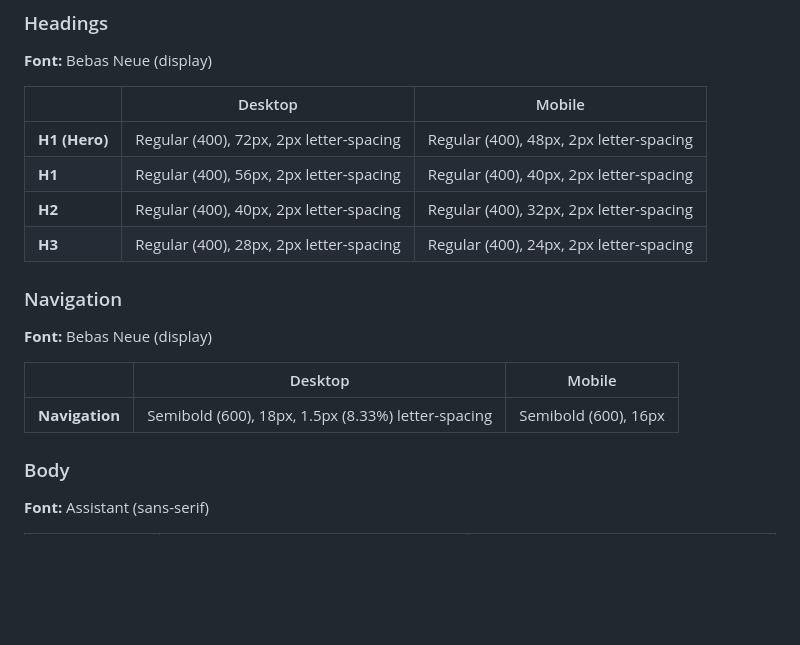
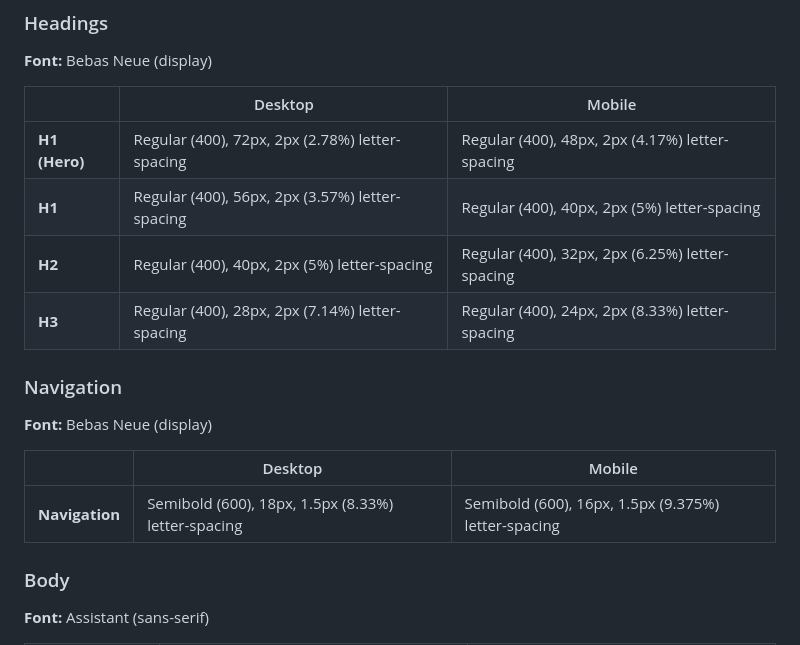
Before and after one commit to erisan-noroff/SquareEyes-Reworked, a Markdown page: docs/Design_Specifications.md, the part around the change. Rendered like a GitHub page; blank space fills up the shorter version.

Commit message:
Added missing percentage values to Design_Specifications.md. Added missing line-spacing values for Nav mobile too.

```diff
--- a/docs/Design_Specifications.md
+++ b/docs/Design_Specifications.md
@@ -84,20 +84,20 @@ typography, colour palette, spacing, and component specifications for the Square
 
 **Font:** Bebas Neue (display)
 
-|               | Desktop                                 | Mobile                                  |
-|---------------|-----------------------------------------|-----------------------------------------|
-| **H1 (Hero)** | Regular (400), 72px, 2px letter-spacing | Regular (400), 48px, 2px letter-spacing |
-| **H1**        | Regular (400), 56px, 2px letter-spacing | Regular (400), 40px, 2px letter-spacing |
-| **H2**        | Regular (400), 40px, 2px letter-spacing | Regular (400), 32px, 2px letter-spacing |
-| **H3**        | Regular (400), 28px, 2px letter-spacing | Regular (400), 24px, 2px letter-spacing |
+|               | Desktop                                         | Mobile                                          |
+|---------------|-------------------------------------------------|-------------------------------------------------|
+| **H1 (Hero)** | Regular (400), 72px, 2px (2.78%) letter-spacing | Regular (400), 48px, 2px (4.17%) letter-spacing |
+| **H1**        | Regular (400), 56px, 2px (3.57%) letter-spacing | Regular (400), 40px, 2px (5%) letter-spacing    |
+| **H2**        | Regular (400), 40px, 2px (5%) letter-spacing    | Regular (400), 32px, 2px (6.25%) letter-spacing |
+| **H3**        | Regular (400), 28px, 2px (7.14%) letter-spacing | Regular (400), 24px, 2px (8.33%) letter-spacing |
 
 ### Navigation
 
 **Font:** Bebas Neue (display)
 
-|                | Desktop                                            | Mobile               |
-|----------------|----------------------------------------------------|----------------------|
-| **Navigation** | Semibold (600), 18px, 1.5px (8.33%) letter-spacing | Semibold (600), 16px |
+|                | Desktop                                            | Mobile                                              |
+|----------------|----------------------------------------------------|-----------------------------------------------------|
+| **Navigation** | Semibold (600), 18px, 1.5px (8.33%) letter-spacing | Semibold (600), 16px, 1.5px (9.375%) letter-spacing |
 
 ### Body
 
```
